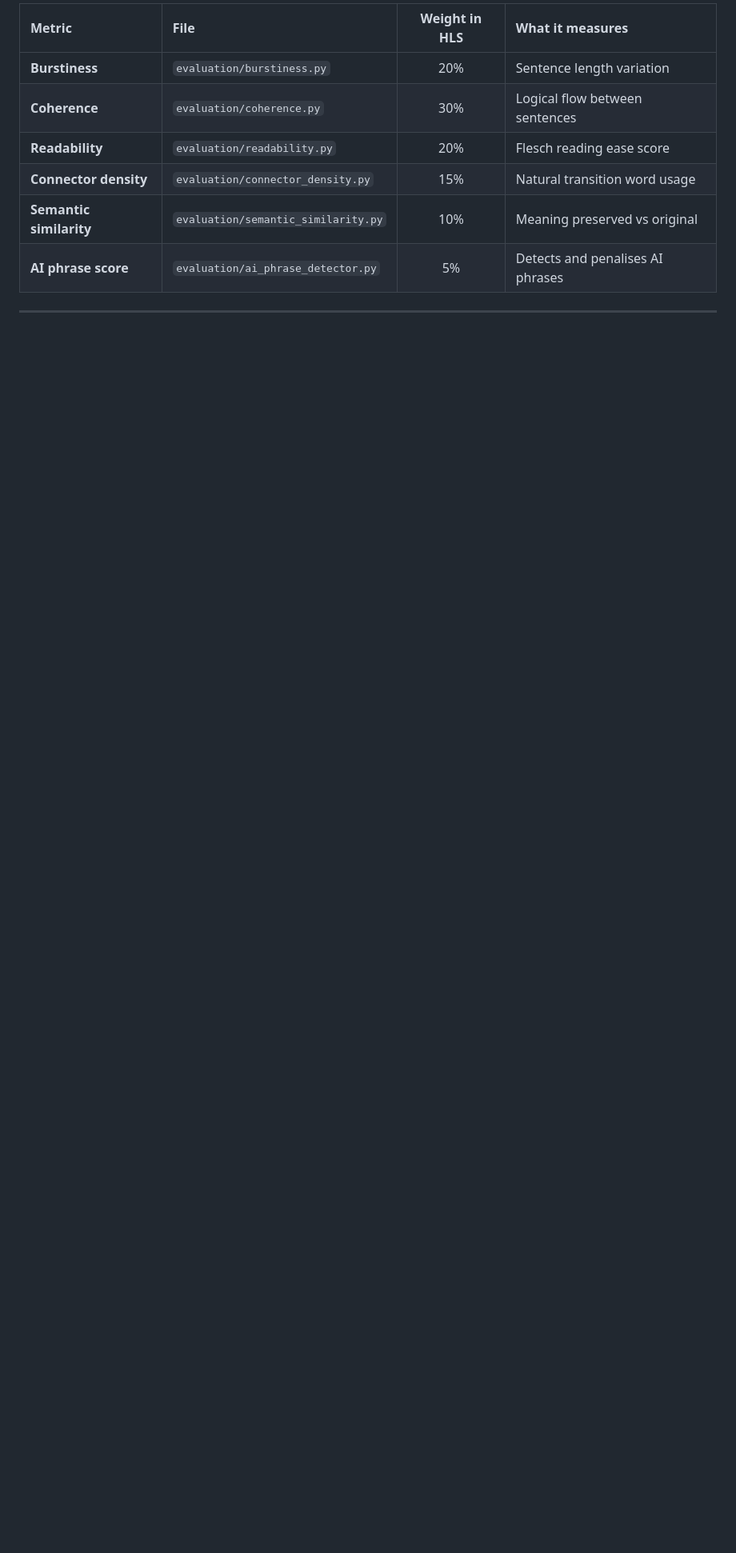
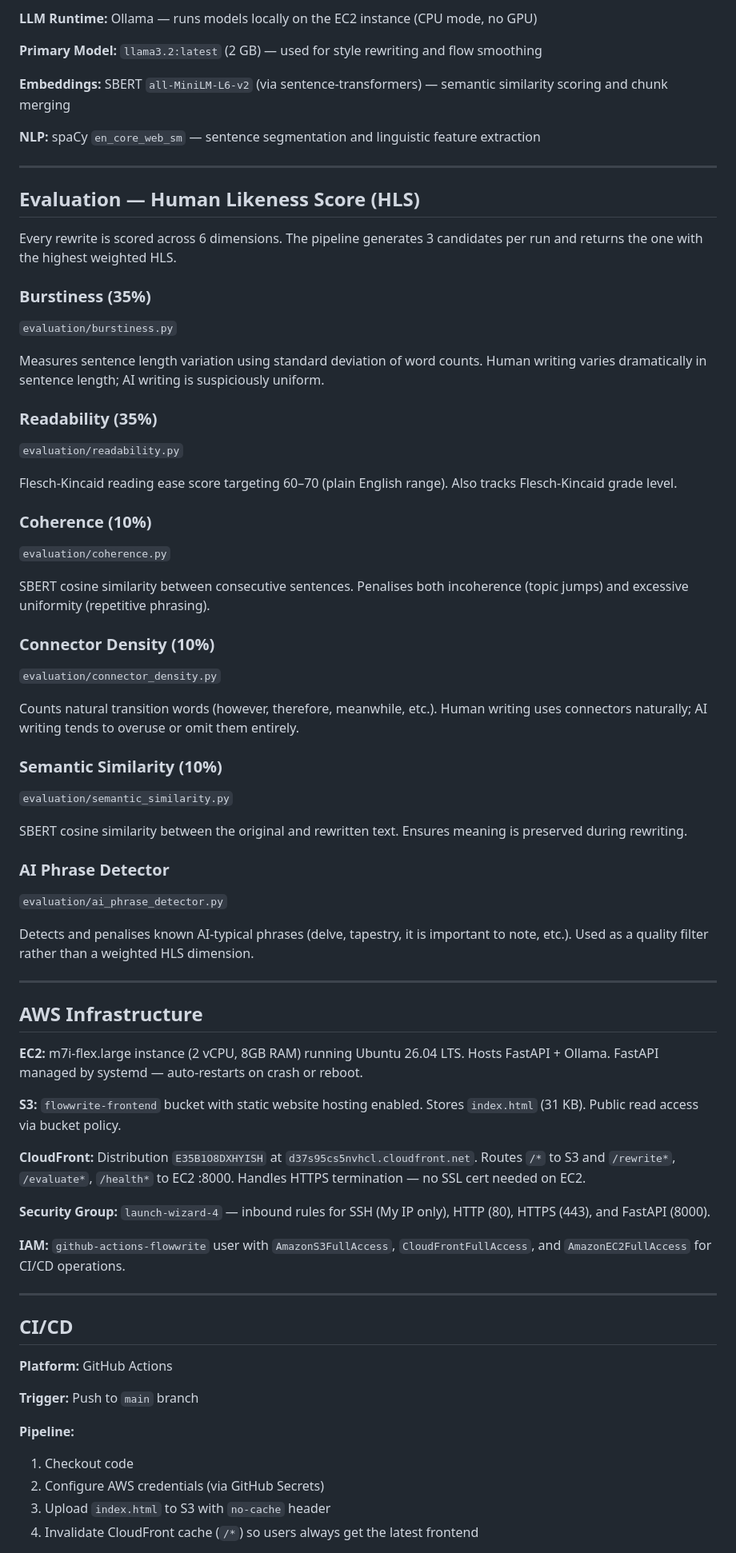
Before and after one commit to ria0304/flowWrite--ai-text-humanizer, a Markdown page: TECH_STACK.md, the part around one of its changes. Shown at 80% size. Drawn GitHub-style; blank space fills up the shorter version.

```diff
--- a/TECH_STACK.md
+++ b/TECH_STACK.md
@@ -79,11 +72,73 @@
 
-| Metric | File | Weight in HLS | What it measures |
-|:-------|:-----|:-------------:|:----------------|
-| **Burstiness** | `evaluation/burstiness.py` | 20% | Sentence length variation |
-| **Coherence** | `evaluation/coherence.py` | 30% | Logical flow between sentences |
-| **Readability** | `evaluation/readability.py` | 20% | Flesch reading ease score |
-| **Connector density** | `evaluation/connector_density.py` | 15% | Natural transition word usage |
-| **Semantic similarity** | `evaluation/semantic_similarity.py` | 10% | Meaning preserved vs original |
-| **AI phrase score** | `evaluation/ai_phrase_detector.py` | 5% | Detects and penalises AI phrases |
+**LLM Runtime:** Ollama — runs models locally on the EC2 instance (CPU mode, no GPU)
+
+**Primary Model:** `llama3.2:latest` (2 GB) — used for style rewriting and flow smoothing
+
+**Embeddings:** SBERT `all-MiniLM-L6-v2` (via sentence-transformers) — semantic similarity scoring and chunk merging
+
+**NLP:** spaCy `en_core_web_sm` — sentence segmentation and linguistic feature extraction
 
 ---
+
+## Evaluation — Human Likeness Score (HLS)
+
+Every rewrite is scored across 6 dimensions. The pipeline generates 3 candidates per run and returns the one with the highest weighted HLS.
+
+### Burstiness (35%)
+`evaluation/burstiness.py`
+
+Measures sentence length variation using standard deviation of word counts. Human writing varies dramatically in sentence length; AI writing is suspiciously uniform.
+
+### Readability (35%)
+`evaluation/readability.py`
+
+Flesch-Kincaid reading ease score targeting 60–70 (plain English range). Also tracks Flesch-Kincaid grade level.
+
+### Coherence (10%)
+`evaluation/coherence.py`
+
+SBERT cosine similarity between consecutive sentences. Penalises both incoherence (topic jumps) and excessive uniformity (repetitive phrasing).
+
+### Connector Density (10%)
+`evaluation/connector_density.py`
+
+Counts natural transition words (however, therefore, meanwhile, etc.). Human writing uses connectors naturally; AI writing tends to overuse or omit them entirely.
+
+### Semantic Similarity (10%)
+`evaluation/semantic_similarity.py`
+
+SBERT cosine similarity between the original and rewritten text. Ensures meaning is preserved during rewriting.
+
+### AI Phrase Detector
+`evaluation/ai_phrase_detector.py`
+
+Detects and penalises known AI-typical phrases (delve, tapestry, it is important to note, etc.). Used as a quality filter rather than a weighted HLS dimension.
+
+---
+
+## AWS Infrastructure
+
+**EC2:** m7i-flex.large instance (2 vCPU, 8GB RAM) running Ubuntu 26.04 LTS. Hosts FastAPI + Ollama. FastAPI managed by systemd — auto-restarts on crash or reboot.
+
+**S3:** `flowwrite-frontend` bucket with static website hosting enabled. Stores `index.html` (31 KB). Public read access via bucket policy.
+
+**CloudFront:** Distribution `E35B1O8DXHYISH` at `d37s95cs5nvhcl.cloudfront.net`. Routes `/*` to S3 and `/rewrite*`, `/evaluate*`, `/health*` to EC2 :8000. Handles HTTPS termination — no SSL cert needed on EC2.
+
+**Security Group:** `launch-wizard-4` — inbound rules for SSH (My IP only), HTTP (80), HTTPS (443), and FastAPI (8000).
+
+**IAM:** `github-actions-flowwrite` user with `AmazonS3FullAccess`, `CloudFrontFullAccess`, and `AmazonEC2FullAccess` for CI/CD operations.
+
+---
+
+## CI/CD
+
+**Platform:** GitHub Actions
+
+**Trigger:** Push to `main` branch
+
+**Pipeline:**
+1. Checkout code
+2. Configure AWS credentials (via GitHub Secrets)
+3. Upload `index.html` to S3 with `no-cache` header
+4. Invalidate CloudFront cache (`/*`) so users always get the latest frontend
+
```
Also changed, not shown: other parts of TECH_STACK.md (+70 -62 lines).
